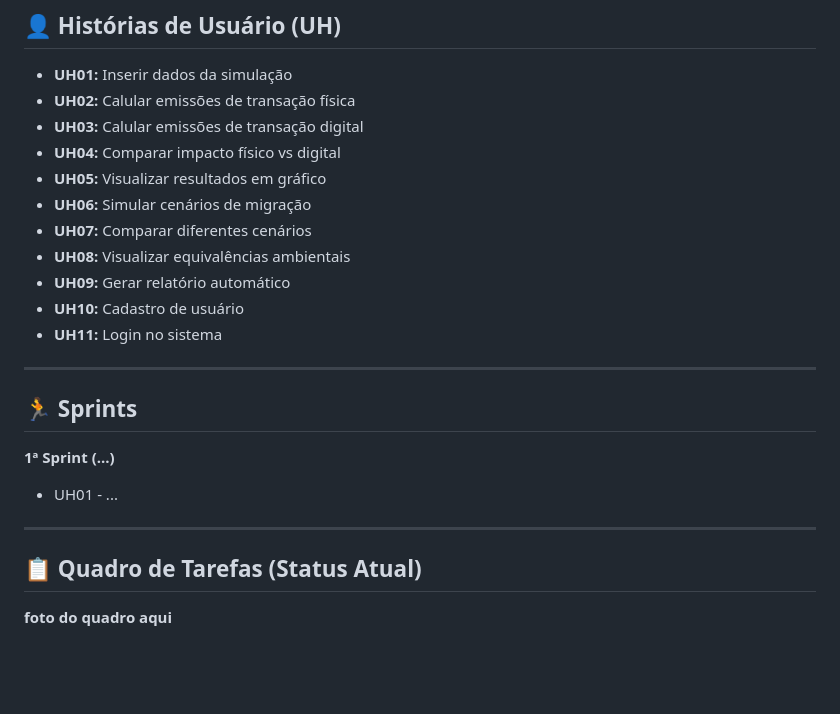
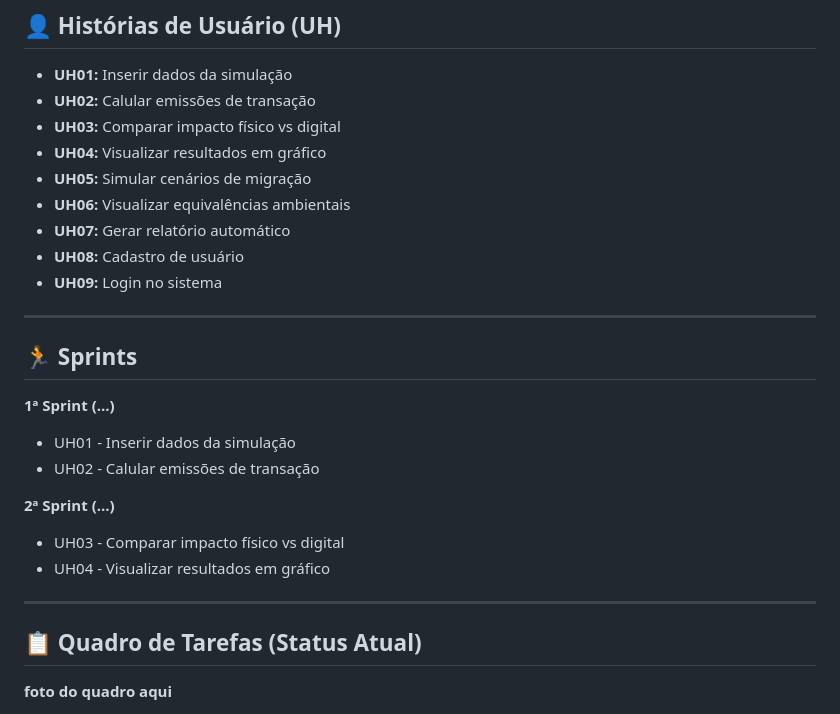
Before and after one commit to joaogabrielfer/projetos-3, a Markdown page: README.md, the part around the change. Drawn GitHub-style; blank space fills up the shorter version.

```diff
--- a/README.md
+++ b/README.md
@@ -81,25 +81,28 @@ Para garantir a organização e evitar conflitos no código, a equipe utiliza um
 ## 👤 Histórias de Usuário (UH)
 
 - **UH01:** Inserir dados da simulação
-- **UH02:** Calular emissões de transação física
-- **UH03:** Calular emissões de transação digital
-- **UH04:** Comparar impacto físico vs digital
-- **UH05:** Visualizar resultados em gráfico
-- **UH06:** Simular cenários de migração
-- **UH07:** Comparar diferentes cenários
-- **UH08:** Visualizar equivalências ambientais
-- **UH09:** Gerar relatório automático
-- **UH10:** Cadastro de usuário
-- **UH11:** Login no sistema
+- **UH02:** Calular emissões de transação
+- **UH03:** Comparar impacto físico vs digital
+- **UH04:** Visualizar resultados em gráfico
+- **UH05:** Simular cenários de migração
+- **UH06:** Visualizar equivalências ambientais
+- **UH07:** Gerar relatório automático
+- **UH08:** Cadastro de usuário
+- **UH09:** Login no sistema
 
 ---
 
 ## 🏃 Sprints
 
 **1ª Sprint (...)**
-- UH01 - ...
+- UH01 - Inserir dados da simulação
+- UH02 - Calular emissões de transação
 
+**2ª Sprint (...)**
+- UH03 - Comparar impacto físico vs digital
+- UH04 - Visualizar resultados em gráfico
 ---
+
 
 ## 📋 Quadro de Tarefas (Status Atual)
 
```
